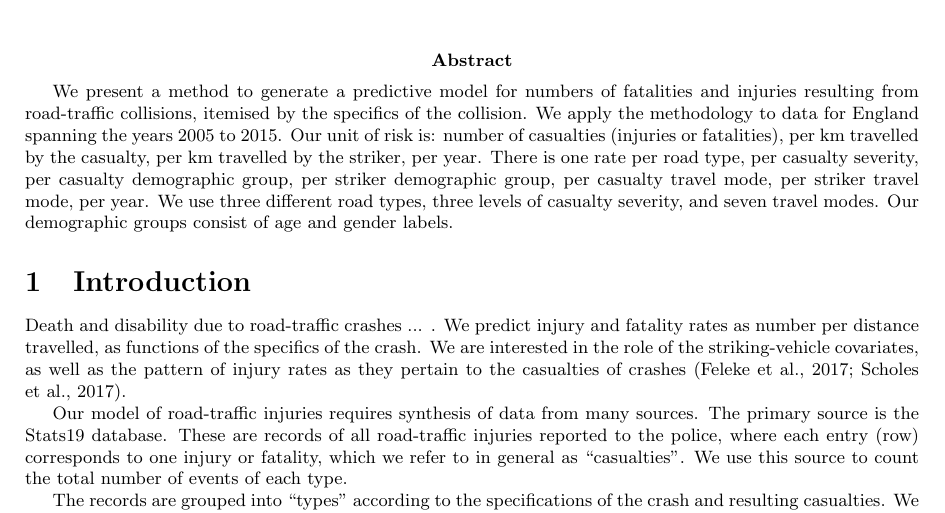
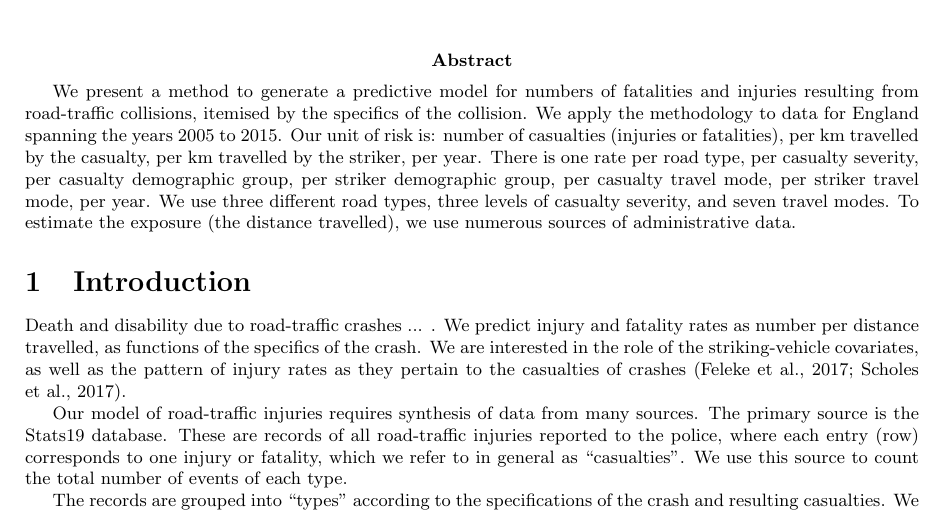
Before and after one commit to metahit/injuries, a LaTeX document (write/main.tex): part of page 1 of 17, cut so that both start at the same text. Compiled offline with pdfLaTeX.

Commit message:
abstract

```diff
--- a/write/main.tex
+++ b/write/main.tex
@@ -85,7 +85,7 @@ sep=0pt, node distance=0.4]
 \begin{document}
 \maketitle
 
-\abstract{We present a method to generate a predictive model for numbers of fatalities and injuries resulting from road-traffic collisions, itemised by the specifics of the collision. We apply the methodology to data for England spanning the years 2005 to 2015. Our unit of risk is: number of casualties (injuries or fatalities), per km travelled by the casualty, per km travelled by the striker, per year. There is one rate per road type, per casualty severity, per casualty demographic group, per striker demographic group, per casualty travel mode, per striker travel mode, per year. We use three different road types, three levels of casualty severity, and seven travel modes. Our demographic groups consist of age and gender labels.}
+\abstract{We present a method to generate a predictive model for numbers of fatalities and injuries resulting from road-traffic collisions, itemised by the specifics of the collision. We apply the methodology to data for England spanning the years 2005 to 2015. Our unit of risk is: number of casualties (injuries or fatalities), per km travelled by the casualty, per km travelled by the striker, per year. There is one rate per road type, per casualty severity, per casualty demographic group, per striker demographic group, per casualty travel mode, per striker travel mode, per year. We use three different road types, three levels of casualty severity, and seven travel modes. To estimate the exposure (the distance travelled), we use numerous sources of administrative data.}
 
 \section{Introduction}
 
```
Also changed, not shown: write/main.pdf.
